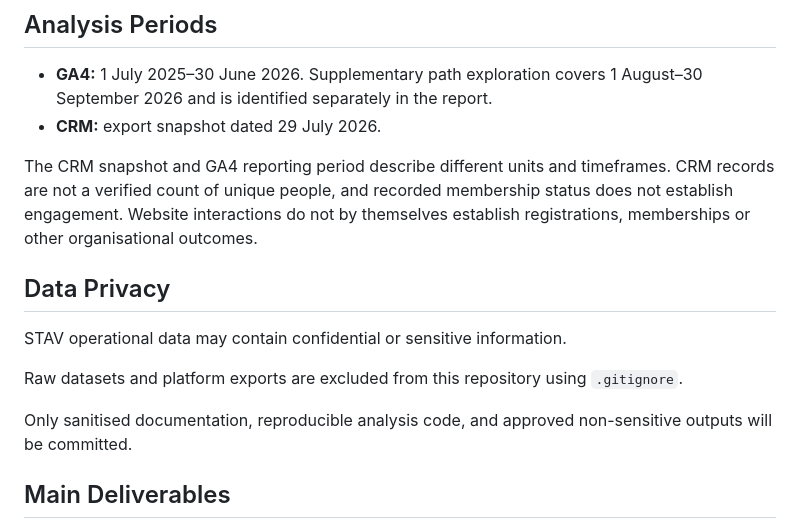
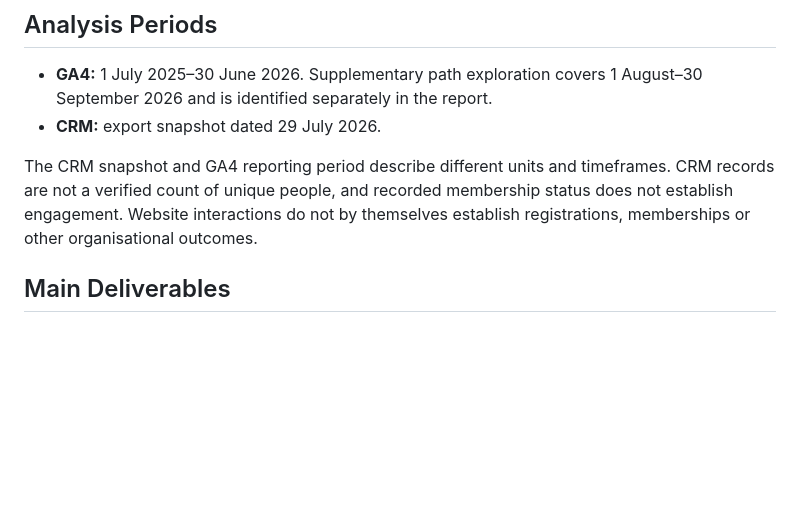
Before and after one commit to Fengz924/ETC5543-stav-website-analytics, a Markdown page: README.md, the part around one of its changes. GitHub-like rendering; blank space fills up the shorter version.

```diff
--- a/README.md
+++ b/README.md
@@ -17,14 +17,6 @@ The Shiny dashboard and presentation communicate findings from these two workstr
 - **CRM:** export snapshot dated 29 July 2026.
 
 The CRM snapshot and GA4 reporting period describe different units and timeframes. CRM records are not a verified count of unique people, and recorded membership status does not establish engagement. Website interactions do not by themselves establish registrations, memberships or other organisational outcomes.
-
-## Data Privacy
-
-STAV operational data may contain confidential or sensitive information.
-
-Raw datasets and platform exports are excluded from this repository using `.gitignore`.
-
-Only sanitised documentation, reproducible analysis code, and approved non-sensitive outputs will be committed.
 
 ## Main Deliverables
 
```
Also changed, not shown: other parts of README.md (+41 -39 lines).
